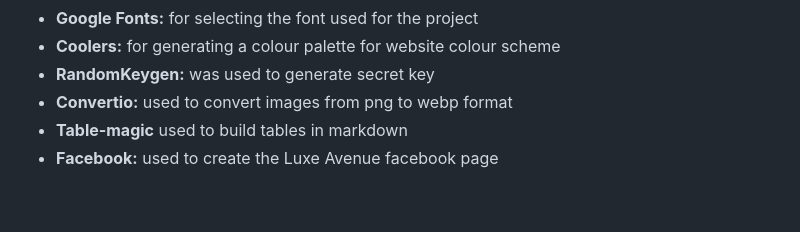
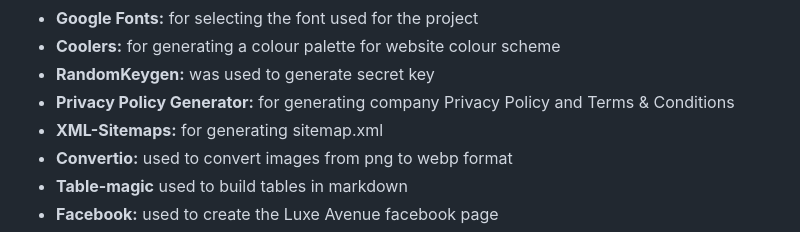
Before and after one commit to Caitriona71/luxeavenuecb, a Markdown page: README.md, the part around the change. Drawn GitHub-style; blank space fills up the shorter version.

Commit message:
Add xml-sitemap and Privacy Policy Generator information to ReadMe file

```diff
--- a/README.md
+++ b/README.md
@@ -318,6 +318,8 @@ For the purposes of digital marketing, a requirement of the ecommerce project wa
 - **Google Fonts:** for selecting the font used for the project
 - **Coolers:** for generating a colour palette for website colour scheme
 - **RandomKeygen:** was used to generate secret key
+- **Privacy Policy Generator:** for generating company Privacy Policy and Terms & Conditions
+- **XML-Sitemaps:** for generating sitemap.xml
 - **Convertio:** used to convert images from png to webp format
 - **Table-magic** used to build tables in markdown
 - **Facebook:** used to create the Luxe Avenue facebook page
```
